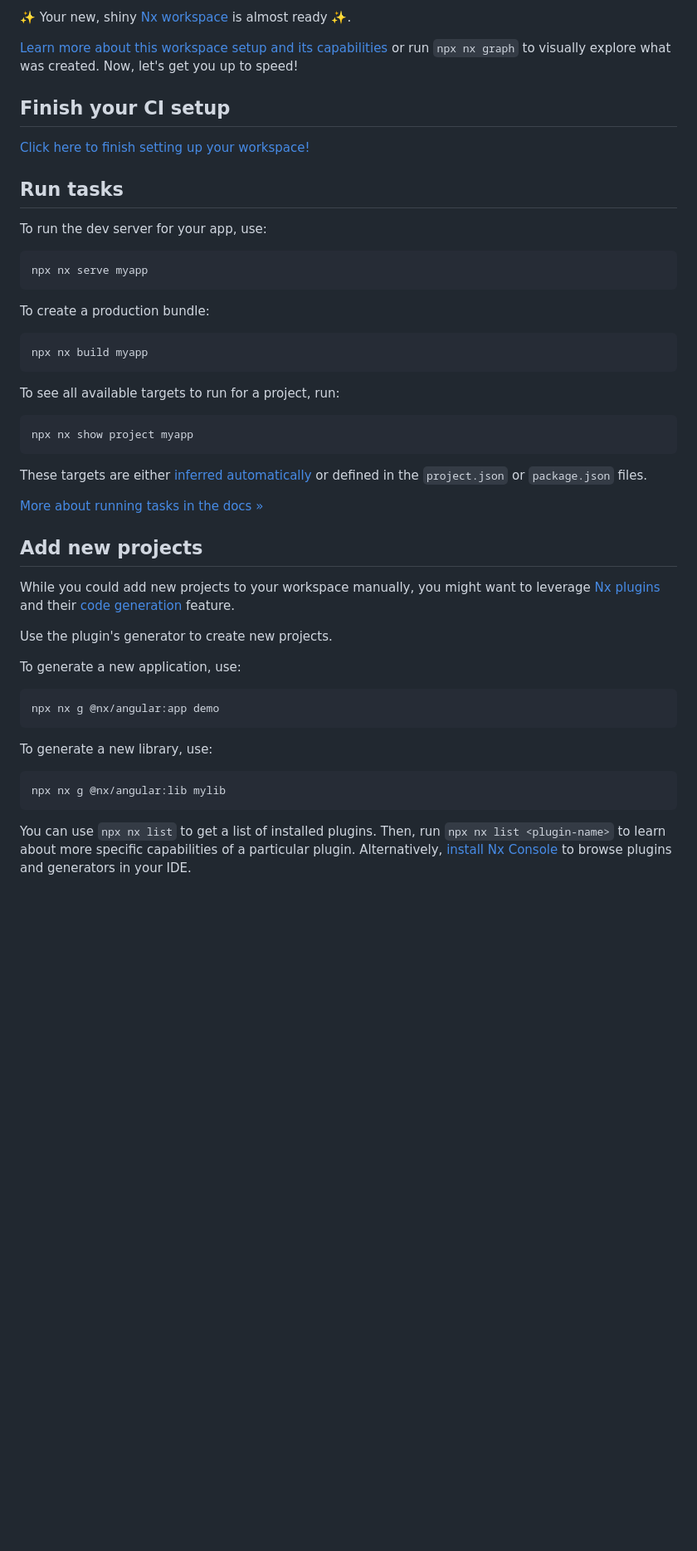
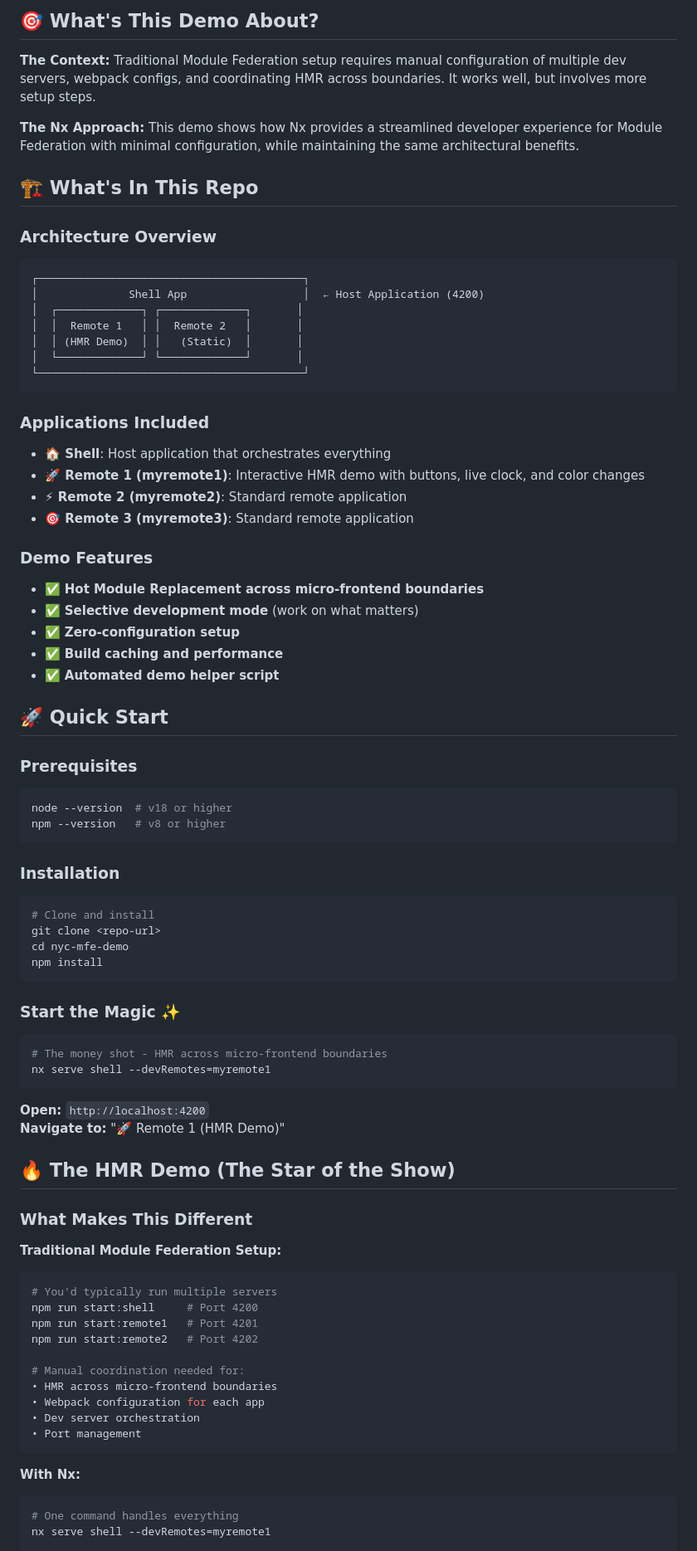
Before and after one commit to mandarini/nyc-mfe-demo, a Markdown page: README.md, the part around the change printed below. Shown: that part at 83% size. GitHub-like rendering; blank space fills up the shorter version.

````diff
--- a/README.md
+++ b/README.md
@@ -4,54 +5,81 @@
 
-✨ Your new, shiny [Nx workspace](https://nx.dev) is almost ready ✨.
+## 🎯 What's This Demo About?
 
-[Learn more about this workspace setup and its capabilities](https://nx.dev/getting-started/tutorials/angular-monorepo-tutorial?utm_source=nx_project&amp;utm_medium=readme&amp;utm_campaign=nx_projects) or run `npx nx graph` to visually explore what was created. Now, let's get you up to speed!
+**The Context:** Traditional Module Federation setup requires manual configuration of multiple dev servers, webpack configs, and coordinating HMR across boundaries. It works well, but involves more setup steps.
 
-## Finish your CI setup
+**The Nx Approach:** This demo shows how Nx provides a streamlined developer experience for Module Federation with minimal configuration, while maintaining the same architectural benefits.
 
-[Click here to finish setting up your workspace!](https://cloud.nx.app/connect/UhNHYDl6Od)
+## 🏗️ What's In This Repo
 
-
-## Run tasks
-
-To run the dev server for your app, use:
-
-```sh
-npx nx serve myapp
+### **Architecture Overview**
+```
+┌─────────────────────────────────────────┐
+│              Shell App                  │  ← Host Application (4200)
+│  ┌─────────────┐ ┌─────────────┐       │
+│  │  Remote 1   │ │  Remote 2   │       │
+│  │ (HMR Demo)  │ │   (Static)  │       │
+│  └─────────────┘ └─────────────┘       │
+└─────────────────────────────────────────┘
 ```
 
-To create a production bundle:
+### **Applications Included**
+- **🏠 Shell**: Host application that orchestrates everything
+- **🚀 Remote 1 (myremote1)**: Interactive HMR demo with buttons, live clock, and color changes
+- **⚡ Remote 2 (myremote2)**: Standard remote application
+- **🎯 Remote 3 (myremote3)**: Standard remote application
 
-```sh
-npx nx build myapp
+### **Demo Features**
+- ✅ **Hot Module Replacement across micro-frontend boundaries**
+- ✅ **Selective development mode** (work on what matters)
+- ✅ **Zero-configuration setup**
+- ✅ **Build caching and performance**
+- ✅ **Automated demo helper script**
+
+## 🚀 Quick Start
+
+### **Prerequisites**
+```bash
+node --version  # v18 or higher
+npm --version   # v8 or higher
 ```
 
-To see all available targets to run for a project, run:
-
-```sh
-npx nx show project myapp
+### **Installation**
+```bash
+# Clone and install
+git clone <repo-url>
+cd nyc-mfe-demo
+npm install
 ```
 
-These targets are either [inferred automatically](https://nx.dev/concepts/inferred-tasks?utm_source=nx_project&utm_medium=readme&utm_campaign=nx_projects) or defined in the `project.json` or `package.json` files.
-
-[More about running tasks in the docs &raquo;](https://nx.dev/features/run-tasks?utm_source=nx_project&utm_medium=readme&utm_campaign=nx_projects)
-
-## Add new projects
-
-While you could add new projects to your workspace manually, you might want to leverage [Nx plugins](https://nx.dev/concepts/nx-plugins?utm_source=nx_project&utm_medium=readme&utm_campaign=nx_projects) and their [code generation](https://nx.dev/features/generate-code?utm_source=nx_project&utm_medium=readme&utm_campaign=nx_projects) feature.
-
-Use the plugin's generator to create new projects.
-
-To generate a new application, use:
-
-```sh
-npx nx g @nx/angular:app demo
+### **Start the Magic** ✨
+```bash
+# The money shot - HMR across micro-frontend boundaries
+nx serve shell --devRemotes=myremote1
 ```
 
-To generate a new library, use:
+**Open:** `http://localhost:4200`
+**Navigate to:** "🚀 Remote 1 (HMR Demo)"
 
-```sh
-npx nx g @nx/angular:lib mylib
+## 🔥 The HMR Demo (The Star of the Show)
+
+### **What Makes This Different**
+
+**Traditional Module Federation Setup:**
+```bash
+# You'd typically run multiple servers
+npm run start:shell     # Port 4200
+npm run start:remote1   # Port 4201
+npm run start:remote2   # Port 4202
+
+# Manual coordination needed for:
+• HMR across micro-frontend boundaries
+• Webpack configuration for each app
+• Dev server orchestration
+• Port management
 ```
 
-You can use `npx nx list` to get a list of installed plugins. Then, run `npx nx list <plugin-name>` to learn about more specific capabilities of a particular plugin. Alternatively, [install Nx Console](https://nx.dev/getting-started/editor-setup?utm_source=nx_project&utm_medium=readme&utm_campaign=nx_projects) to browse plugins and generators in your IDE.
+**With Nx:**
+```bash
+# One command handles everything
+nx serve shell --devRemotes=myremote1
 
````
Also changed, not shown: other parts of README.md (+182 -18 lines).
